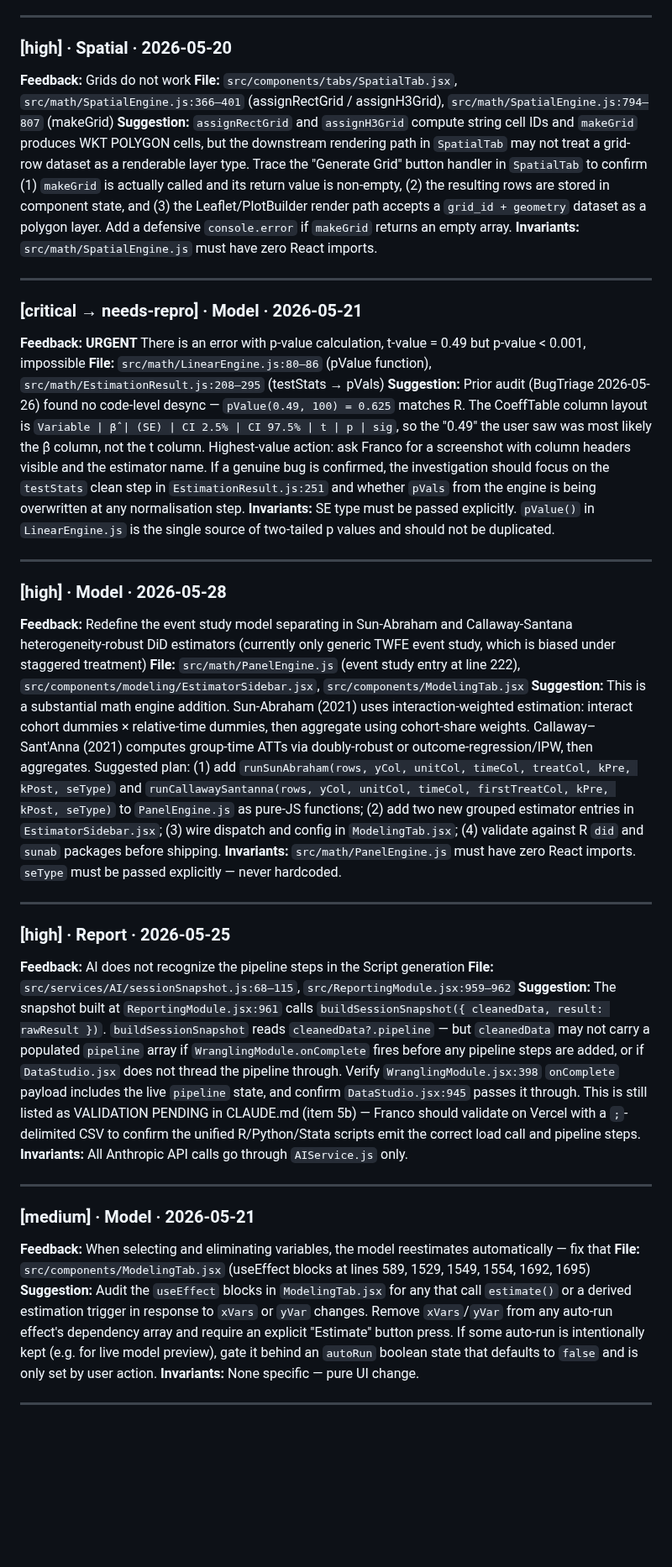
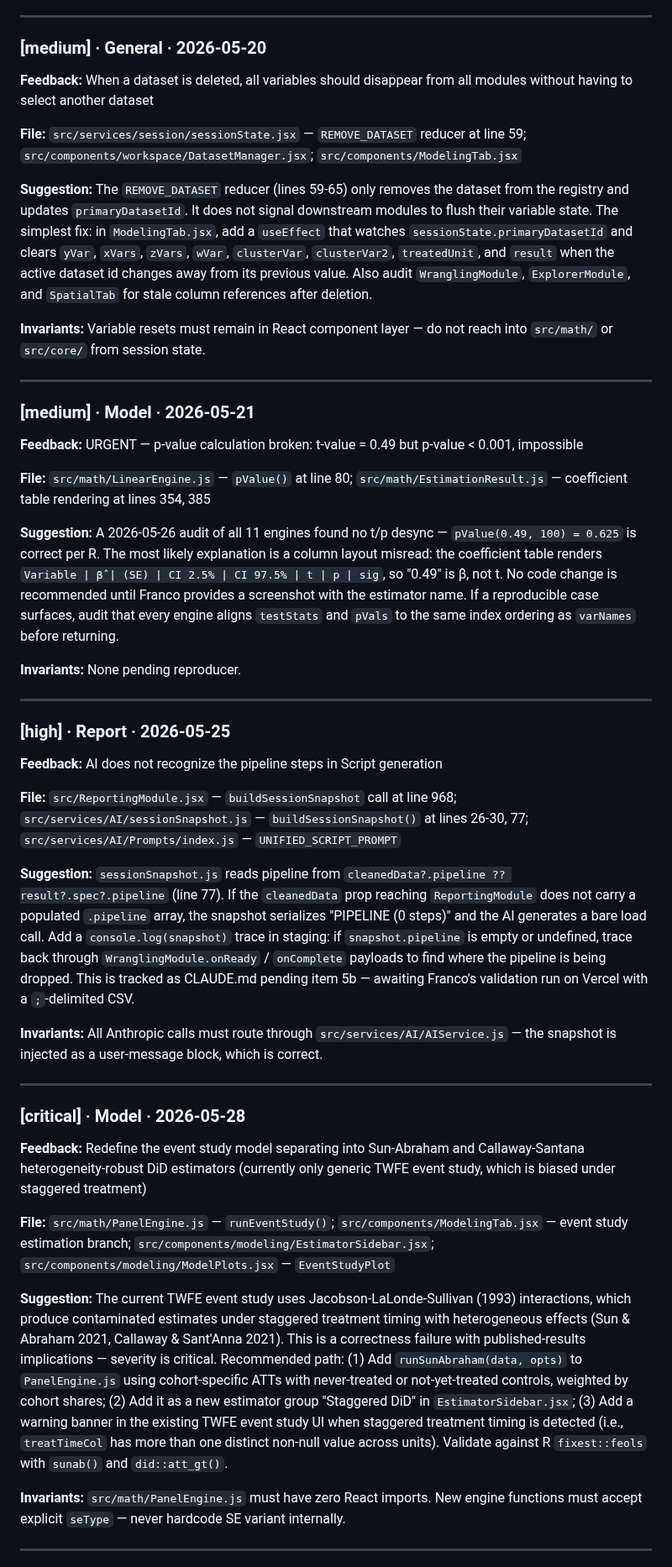
Before and after one commit to 1francom/econsolver, a Markdown page: FeedbackAnalysisReport.md, the part around one of its changes. Shown at 84% size. Drawn GitHub-style; blank space fills up the shorter version.

Commit message:
chore(feedback): analysis report 2026-06-02
https://claude.ai/code/session_017zEiYTDS6zkadSwH9gLWZ6

```diff
--- a/FeedbackAnalysisReport.md
+++ b/FeedbackAnalysisReport.md
@@ -33,43 +60,51 @@
 
 ---
 
-### [high] · Spatial · 2026-05-20
-**Feedback:** Grids do not work
-**File:** `src/components/tabs/SpatialTab.jsx`, `src/math/SpatialEngine.js:366–401` (assignRectGrid / assignH3Grid), `src/math/SpatialEngine.js:794–807` (makeGrid)
-**Suggestion:** `assignRectGrid` and `assignH3Grid` compute string cell IDs and `makeGrid` produces WKT POLYGON cells, but the downstream rendering path in `SpatialTab` may not treat a grid-row dataset as a renderable layer type. Trace the "Generate Grid" button handler in `SpatialTab` to confirm (1) `makeGrid` is actually called and its return value is non-empty, (2) the resulting rows are stored in component state, and (3) the Leaflet/PlotBuilder render path accepts a `grid_id + geometry` dataset as a polygon layer. Add a defensive `console.error` if `makeGrid` returns an empty array.
-**Invariants:** `src/math/SpatialEngine.js` must have zero React imports.
+### [medium] · General · 2026-05-20
+
+**Feedback:** When a dataset is deleted, all variables should disappear from all modules without having to select another dataset
+
+**File:** `src/services/session/sessionState.jsx` — `REMOVE_DATASET` reducer at line 59; `src/components/workspace/DatasetManager.jsx`; `src/components/ModelingTab.jsx`
+
+**Suggestion:** The `REMOVE_DATASET` reducer (lines 59-65) only removes the dataset from the registry and updates `primaryDatasetId`. It does not signal downstream modules to flush their variable state. The simplest fix: in `ModelingTab.jsx`, add a `useEffect` that watches `sessionState.primaryDatasetId` and clears `yVar`, `xVars`, `zVars`, `wVar`, `clusterVar`, `clusterVar2`, `treatedUnit`, and `result` when the active dataset id changes away from its previous value. Also audit `WranglingModule`, `ExplorerModule`, and `SpatialTab` for stale column references after deletion.
+
+**Invariants:** Variable resets must remain in React component layer — do not reach into `src/math/` or `src/core/` from session state.
 
 ---
 
-### [critical → needs-repro] · Model · 2026-05-21
-**Feedback:** **URGENT** There is an error with p-value calculation, t-value = 0.49 but p-value < 0.001, impossible
-**File:** `src/math/LinearEngine.js:80–86` (pValue function), `src/math/EstimationResult.js:208–295` (testStats → pVals)
-**Suggestion:** Prior audit (BugTriage 2026-05-26) found no code-level desync — `pValue(0.49, 100) = 0.625` matches R. The CoeffTable column layout is `Variable | β̂ | (SE) | CI 2.5% | CI 97.5% | t | p | sig`, so the "0.49" the user saw was most likely the β̂ column, not the t column. Highest-value action: ask Franco for a screenshot with column headers visible and the estimator name. If a genuine bug is confirmed, the investigation should focus on the `testStats` clean step in `EstimationResult.js:251` and whether `pVals` from the engine is being overwritten at any normalisation step.
-**Invariants:** SE type must be passed explicitly. `pValue()` in `LinearEngine.js` is the single source of two-tailed p values and should not be duplicated.
+### [medium] · Model · 2026-05-21
 
----
+**Feedback:** URGENT — p-value calculation broken: t-value = 0.49 but p-value < 0.001, impossible
 
-### [high] · Model · 2026-05-28
-**Feedback:** Redefine the event study model separating in Sun-Abraham and Callaway-Santana heterogeneity-robust DiD estimators (currently only generic TWFE event study, which is biased under staggered treatment)
-**File:** `src/math/PanelEngine.js` (event study entry at line 222), `src/components/modeling/EstimatorSidebar.jsx`, `src/components/ModelingTab.jsx`
-**Suggestion:** This is a substantial math engine addition. Sun-Abraham (2021) uses interaction-weighted estimation: interact cohort dummies × relative-time dummies, then aggregate using cohort-share weights. Callaway–Sant'Anna (2021) computes group-time ATTs via doubly-robust or outcome-regression/IPW, then aggregates. Suggested plan: (1) add `runSunAbraham(rows, yCol, unitCol, timeCol, treatCol, kPre, kPost, seType)` and `runCallawaySantanna(rows, yCol, unitCol, timeCol, firstTreatCol, kPre, kPost, seType)` to `PanelEngine.js` as pure-JS functions; (2) add two new grouped estimator entries in `EstimatorSidebar.jsx`; (3) wire dispatch and config in `ModelingTab.jsx`; (4) validate against R `did` and `sunab` packages before shipping.
-**Invariants:** `src/math/PanelEngine.js` must have zero React imports. `seType` must be passed explicitly — never hardcoded.
+**File:** `src/math/LinearEngine.js` — `pValue()` at line 80; `src/math/EstimationResult.js` — coefficient table rendering at lines 354, 385
+
+**Suggestion:** A 2026-05-26 audit of all 11 engines found no t/p desync — `pValue(0.49, 100) = 0.625` is correct per R. The most likely explanation is a column layout misread: the coefficient table renders `Variable | β̂ | (SE) | CI 2.5% | CI 97.5% | t | p | sig`, so "0.49" is β̂, not t. No code change is recommended until Franco provides a screenshot with the estimator name. If a reproducible case surfaces, audit that every engine aligns `testStats` and `pVals` to the same index ordering as `varNames` before returning.
+
+**Invariants:** None pending reproducer.
 
 ---
 
 ### [high] · Report · 2026-05-25
-**Feedback:** AI does not recognize the pipeline steps in the Script generation
-**File:** `src/services/AI/sessionSnapshot.js:68–115`, `src/ReportingModule.jsx:959–962`
-**Suggestion:** The snapshot built at `ReportingModule.jsx:961` calls `buildSessionSnapshot({ cleanedData, result: rawResult })`. `buildSessionSnapshot` reads `cleanedData?.pipeline` — but `cleanedData` may not carry a populated `pipeline` array if `WranglingModule.onComplete` fires before any pipeline steps are added, or if `DataStudio.jsx` does not thread the pipeline through. Verify `WranglingModule.jsx:398` `onComplete` payload includes the live `pipeline` state, and confirm `DataStudio.jsx:945` passes it through. This is still listed as VALIDATION PENDING in CLAUDE.md (item 5b) — Franco should validate on Vercel with a `;`-delimited CSV to confirm the unified R/Python/Stata scripts emit the correct load call and pipeline steps.
-**Invariants:** All Anthropic API calls go through `AIService.js` only.
+
+**Feedback:** AI does not recognize the pipeline steps in Script generation
+
+**File:** `src/ReportingModule.jsx` — `buildSessionSnapshot` call at line 968; `src/services/AI/sessionSnapshot.js` — `buildSessionSnapshot()` at lines 26-30, 77; `src/services/AI/Prompts/index.js` — `UNIFIED_SCRIPT_PROMPT`
+
+**Suggestion:** `sessionSnapshot.js` reads pipeline from `cleanedData?.pipeline ?? result?.spec?.pipeline` (line 77). If the `cleanedData` prop reaching `ReportingModule` does not carry a populated `.pipeline` array, the snapshot serializes "PIPELINE (0 steps)" and the AI generates a bare load call. Add a `console.log(snapshot)` trace in staging: if `snapshot.pipeline` is empty or undefined, trace back through `WranglingModule.onReady` / `onComplete` payloads to find where the pipeline is being dropped. This is tracked as CLAUDE.md pending item 5b — awaiting Franco's validation run on Vercel with a `;`-delimited CSV.
+
+**Invariants:** All Anthropic calls must route through `src/services/AI/AIService.js` — the snapshot is injected as a user-message block, which is correct.
 
 ---
 
-### [medium] · Model · 2026-05-21
-**Feedback:** When selecting and eliminating variables, the model reestimates automatically — fix that
-**File:** `src/components/ModelingTab.jsx` (useEffect blocks at lines 589, 1529, 1549, 1554, 1692, 1695)
-**Suggestion:** Audit the `useEffect` blocks in `ModelingTab.jsx` for any that call `estimate()` or a derived estimation trigger in response to `xVars` or `yVar` changes. Remove `xVars`/`yVar` from any auto-run effect's dependency array and require an explicit "Estimate" button press. If some auto-run is intentionally kept (e.g. for live model preview), gate it behind an `autoRun` boolean state that defaults to `false` and is only set by user action.
-**Invariants:** None specific — pure UI change.
+### [critical] · Model · 2026-05-28
+
+**Feedback:** Redefine the event study model separating into Sun-Abraham and Callaway-Santana heterogeneity-robust DiD estimators (currently only generic TWFE event study, which is biased under staggered treatment)
+
+**File:** `src/math/PanelEngine.js` — `runEventStudy()`; `src/components/ModelingTab.jsx` — event study estimation branch; `src/components/modeling/EstimatorSidebar.jsx`; `src/components/modeling/ModelPlots.jsx` — `EventStudyPlot`
+
+**Suggestion:** The current TWFE event study uses Jacobson-LaLonde-Sullivan (1993) interactions, which produce contaminated estimates under staggered treatment timing with heterogeneous effects (Sun & Abraham 2021, Callaway & Sant'Anna 2021). This is a correctness failure with published-results implications — severity is critical. Recommended path: (1) Add `runSunAbraham(data, opts)` to `PanelEngine.js` using cohort-specific ATTs with never-treated or not-yet-treated controls, weighted by cohort shares; (2) Add it as a new estimator group "Staggered DiD" in `EstimatorSidebar.jsx`; (3) Add a warning banner in the existing TWFE event study UI when staggered treatment timing is detected (i.e., `treatTimeCol` has more than one distinct non-null value across units). Validate against R `fixest::feols` with `sunab()` and `did::att_gt()`.
+
+**Invariants:** `src/math/PanelEngine.js` must have zero React imports. New engine functions must accept explicit `seType` — never hardcode SE variant internally.
 
 ---
 
```
Also changed, not shown: other parts of FeedbackAnalysisReport.md (+173 -94 lines).
